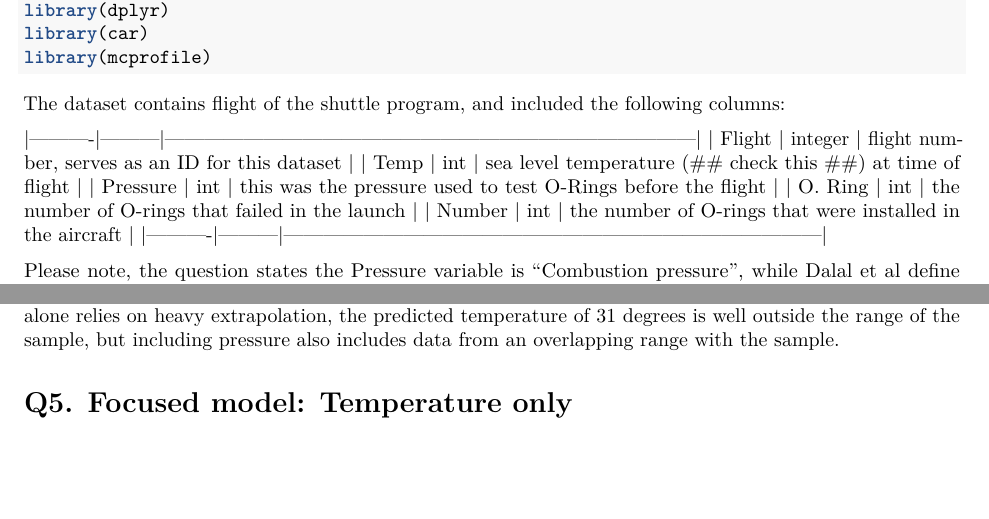
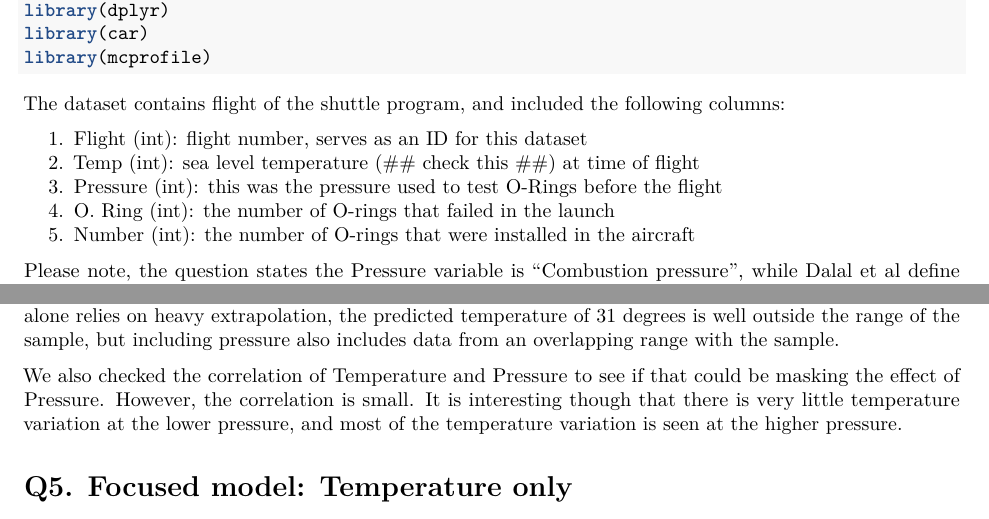
Before and after one commit to peterg889/mids-w271, an R Markdown document (AdityaDhara_ArunimaKayath_PeterGrabowski_Lab1.rmd): two parts of pages 1 and 3 of 8, joined at a grey line, cut so that both start at the same text, the shorter picture padded with empty space. Rendered offline with R 4.5, knitr and Pandoc, then LaTeX, with nearby package versions; the code chunks are not run, so their results and figures are left out.

Commit message:
Added stuff

````diff
--- a/AdityaDhara_ArunimaKayath_PeterGrabowski_Lab1.rmd
+++ b/AdityaDhara_ArunimaKayath_PeterGrabowski_Lab1.rmd
@@ -34,13 +34,11 @@ library(mcprofile)
 
 The dataset contains flight of the shuttle program, and included the following columns:
 
-|----------|---------|---------------------------------------------------------------------------------|
-| Flight   | integer | flight number, serves as an ID for this dataset                                 |
-| Temp     | int     | sea level temperature (## check this ##) at time of flight                      |
-| Pressure | int     | this was the pressure used to test O-Rings before the flight                    |
-| O. Ring  | int     | the number of O-rings that failed in the launch                                 |
-| Number   | int     | the number of O-rings that were installed in the aircraft                       |
-|----------|---------|---------------------------------------------------------------------------------|
+1. Flight (int): flight number, serves as an ID for this dataset
+2. Temp (int): sea level temperature (## check this ##) at time of flight
+3. Pressure (int): this was the pressure used to test O-Rings before the flight
+4. O. Ring (int): the number of O-rings that failed in the launch
+5. Number (int): the number of O-rings that were installed in the aircraft
 
 Please note, the question states the Pressure variable is "Combustion pressure", while Dalal et al define the Pressure variable as the level at which the O-Ring was tested. They suggested that tests with stronger pressures could even cause degradation in the O-rings, causing blowback. We are using Dalal et al's definition here.
 
@@ -113,6 +111,8 @@ The effect of pressure was not significant in any of the analyses we ran, which
 plot(x=challenger$ratio, y=challenger$Pressure)
 ```
 As our graphic analysis above shows, there does seem to be some weak correlation with pressure. The sample size is very small, so it's possible this is masking an otherwise weak effect size. We also haven't checked for any interaction effects with pressure, which could influence the model. Finally, a model based on temperature alone relies on heavy extrapolation, the predicted temperature of 31 degrees is well outside the range of the sample, but including pressure also includes data from an overlapping range with the sample.
+
+We also checked the correlation of Temperature and Pressure to see if that could be masking the effect of Pressure. However, the correlation is small. It is interesting though that there is very little temperature variation at the lower pressure, and most of the temperature variation is seen at the higher pressure.
 
 # Q5. Focused model: Temperature only
 ## 5A: Creating the model
````
